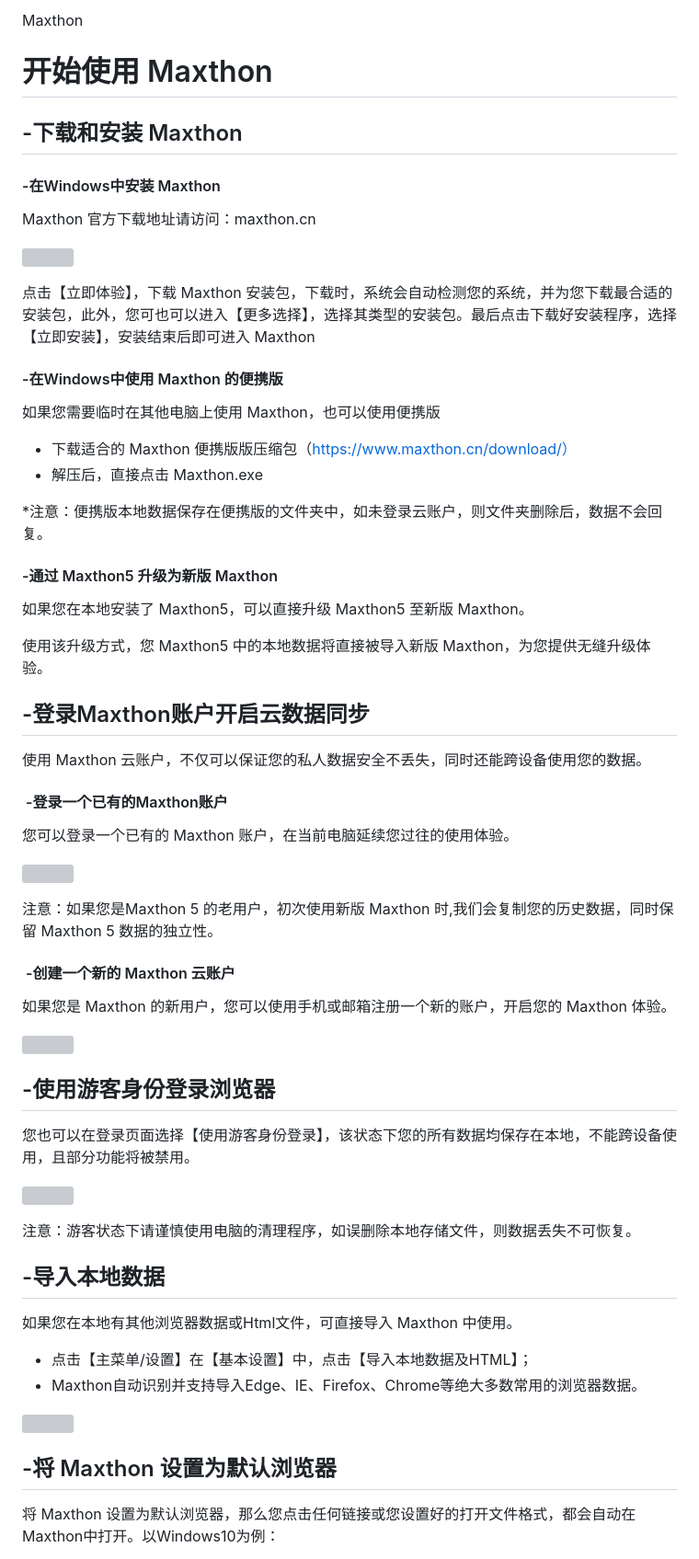
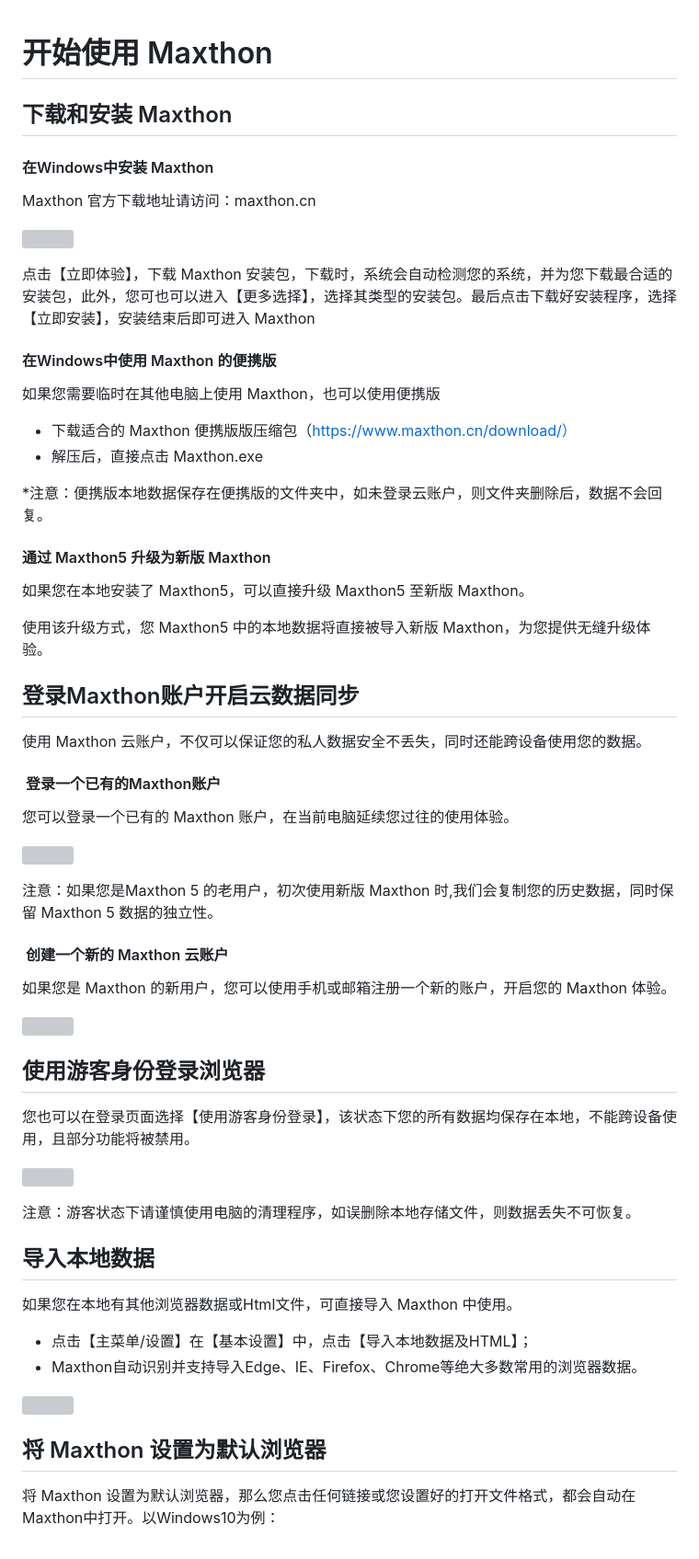
Before and after one commit to hecatechin1/mx6doc, a Markdown page: zh/01-start.md, the part around the change printed below. Shown: that part at 92% size. GitHub-like rendering; grey boxes are pictures that could not be loaded.

```diff
--- a/zh/01-start.md
+++ b/zh/01-start.md
@@ -1,10 +1,9 @@
-Maxthon
 
 # 开始使用 Maxthon
 
-## -下载和安装 Maxthon
+## 下载和安装 Maxthon
 
-#### <font color=#0062CC>-在Windows中安装 Maxthon</font>
+#### <font color=#0062CC>在Windows中安装 Maxthon</font>
 
 Maxthon 官方下载地址请访问：maxthon.cn
 
@@ -14,7 +13,7 @@ Maxthon 官方下载地址请访问：maxthon.cn
 
 点击【立即体验】，下载 Maxthon 安装包，下载时，系统会自动检测您的系统，并为您下载最合适的安装包，此外，您可也可以进入【更多选择】，选择其类型的安装包。最后点击下载好安装程序，选择【立即安装】，安装结束后即可进入 Maxthon
 
-#### <font color=#0062CC>-在Windows中使用 Maxthon 的便携版</font>
+#### <font color=#0062CC>在Windows中使用 Maxthon 的便携版</font>
 
 如果您需要临时在其他电脑上使用 Maxthon，也可以使用便携版
 
@@ -23,7 +22,7 @@ Maxthon 官方下载地址请访问：maxthon.cn
 
 <font color=#A30014>*注意：便携版本地数据保存在便携版的文件夹中，如未登录云账户，则文件夹删除后，数据不会回复。</font>
 
-#### <font color=#0062CC>-通过 Maxthon5 升级为新版 Maxthon </font>
+#### <font color=#0062CC>通过 Maxthon5 升级为新版 Maxthon </font>
 
 如果您在本地安装了 Maxthon5，可以直接升级 Maxthon5 至新版 Maxthon。
 
@@ -35,11 +34,11 @@ Maxthon 官方下载地址请访问：maxthon.cn
 
 
 
-## -登录Maxthon账户开启云数据同步
+## 登录Maxthon账户开启云数据同步
 
 使用 Maxthon 云账户，不仅可以保证您的私人数据安全不丢失，同时还能跨设备使用您的数据。
 
-#### <font color=#0062CC> -登录一个已有的Maxthon账户</font>
+#### <font color=#0062CC> 登录一个已有的Maxthon账户</font>
 
  您可以登录一个已有的 Maxthon 账户，在当前电脑延续您过往的使用体验。
 
@@ -47,7 +46,7 @@ Maxthon 官方下载地址请访问：maxthon.cn
 
 <font color=#A30014>注意：如果您是Maxthon 5 的老用户，初次使用新版 Maxthon 时,我们会复制您的历史数据，同时保留 Maxthon 5 数据的独立性。</font>
 
-#### <font color=#0062CC> -创建一个新的 Maxthon 云账户</font>
+#### <font color=#0062CC> 创建一个新的 Maxthon 云账户</font>
 
 如果您是 Maxthon 的新用户，您可以使用手机或邮箱注册一个新的账户，开启您的 Maxthon 体验。
 
@@ -55,7 +54,7 @@ Maxthon 官方下载地址请访问：maxthon.cn
 
 
 
-## -使用游客身份登录浏览器
+## 使用游客身份登录浏览器
 
 您也可以在登录页面选择【使用游客身份登录】，该状态下您的所有数据均保存在本地，不能跨设备使用，且部分功能将被禁用。
 
@@ -65,7 +64,7 @@ Maxthon 官方下载地址请访问：maxthon.cn
 
 
 
-## -导入本地数据
+## 导入本地数据
 
 如果您在本地有其他浏览器数据或Html文件，可直接导入 Maxthon 中使用。
 
@@ -76,7 +75,7 @@ Maxthon 官方下载地址请访问：maxthon.cn
 
 
 
-## -将 Maxthon 设置为默认浏览器
+## 将 Maxthon 设置为默认浏览器
 
 将 Maxthon 设置为默认浏览器，那么您点击任何链接或您设置好的打开文件格式，都会自动在Maxthon中打开。以Windows10为例：
 
```
Also changed, not shown: other parts of zh/01-start.md (+2 -2 lines).
